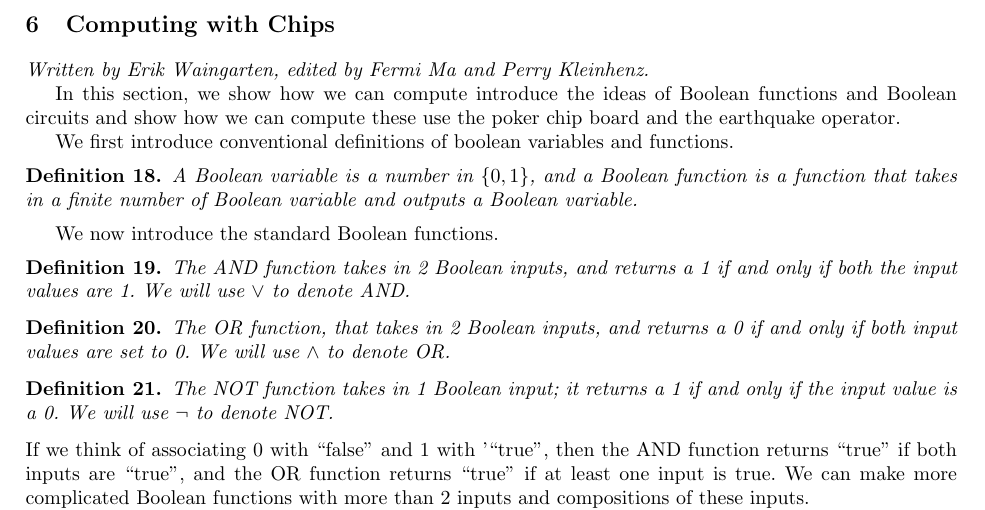
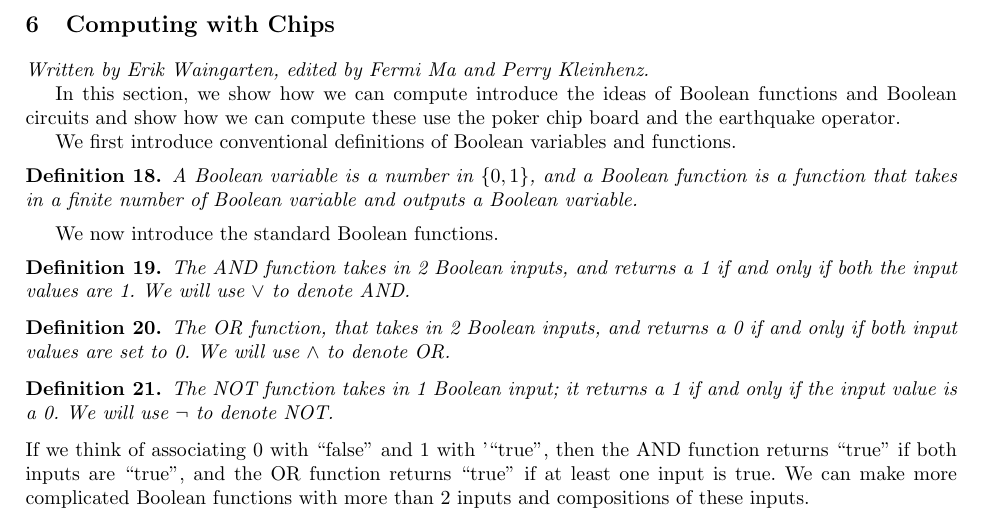
Before and after one commit to erikwaing/18.821-Chips, a LaTeX thesis (finaldraft.tex): part of page 10 of 12, cut so that both start at the same text. Compiled offline with pdfLaTeX.

Commit message:
fixed typos

```diff
--- a/finaldraft.tex
+++ b/finaldraft.tex
@@ -600,7 +600,7 @@ The proof is identical to that of Theorem ~\ref{finitestability} with Lemma ~\re
 
 In this section, we show how we can compute introduce the ideas of Boolean functions and Boolean circuits and show how we can compute these use the poker chip board and the earthquake operator.
 
-We first introduce conventional definitions of boolean variables and functions.
+We first introduce conventional definitions of Boolean variables and functions.
 \begin{definition}
 A Boolean variable is a number in $\{0,1\}$, and a Boolean function is a function that takes in a finite number of Boolean variable and outputs a Boolean variable.
 \end{definition}
```
